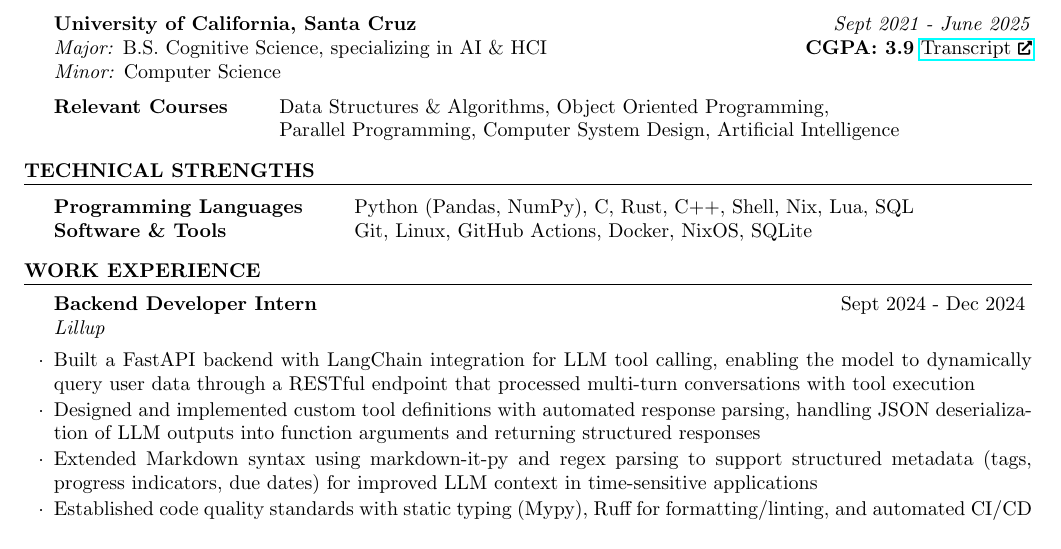
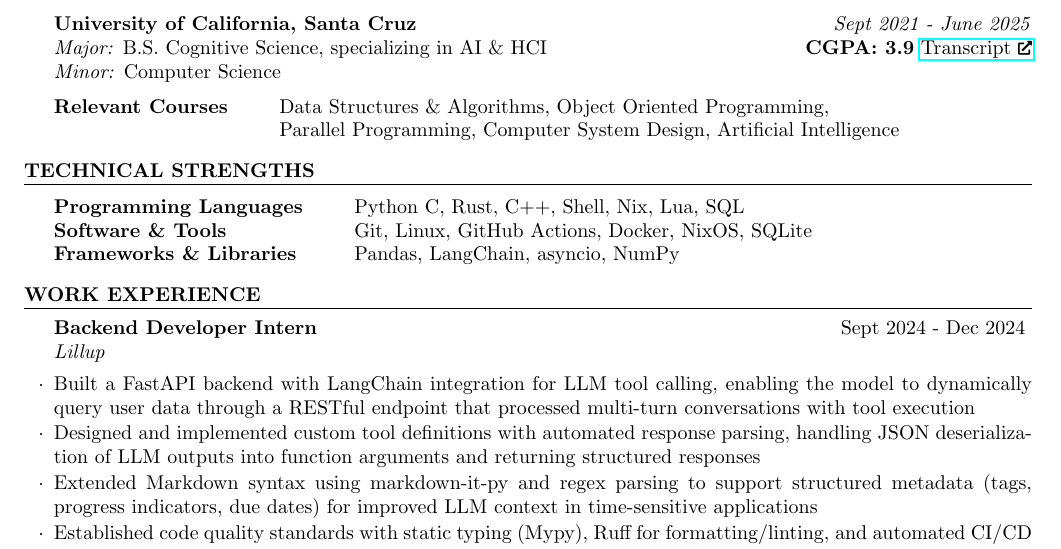
Before and after one commit to wyatt-avilla/resume, a LaTeX CV (resume.tex): part of the page, cut so that both start at the same text. Compiled offline with pdfLaTeX.

Commit message:
add frameworks and libraries section

```diff
--- a/resume.tex
+++ b/resume.tex
@@ -46,10 +46,9 @@
 \begin{rSection}{Technical Strengths}
 
   \begin{tabular}{ @{} >{\bfseries}l @{\hspace{6ex}} l }
-    Programming Languages & Python (Pandas, NumPy), C, Rust, C++,
-    Shell, Nix, Lua, SQL   \\
-    Software \& Tools     & Git, Linux, GitHub Actions, Docker,
-    NixOS, SQLite \\
+    Programming Languages & Python C, Rust, C++, Shell, Nix, Lua, SQL   \\
+    Software \& Tools     & Git, Linux, GitHub Actions, Docker, NixOS, SQLite \\
+    Frameworks \& Libraries & Pandas, LangChain, asyncio, NumPy \\
   \end{tabular}
 
 \end{rSection}
```
